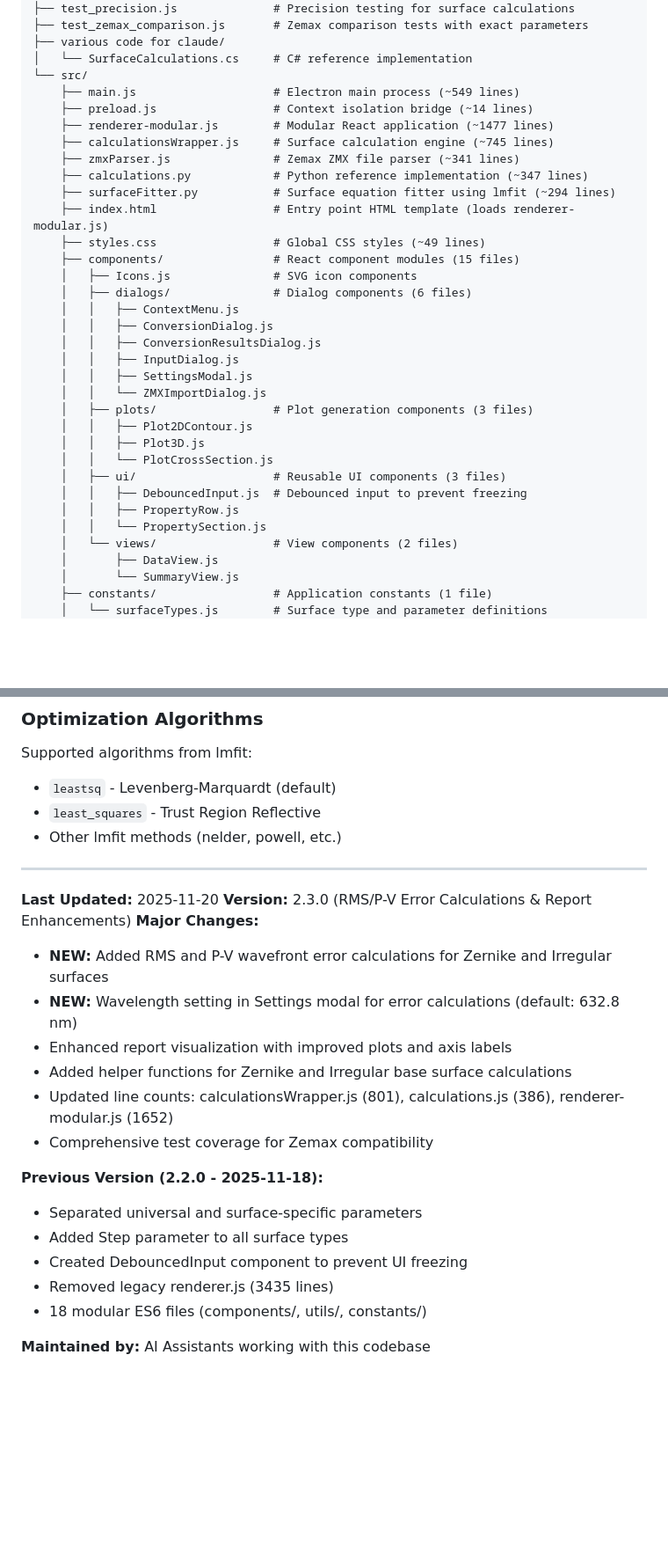
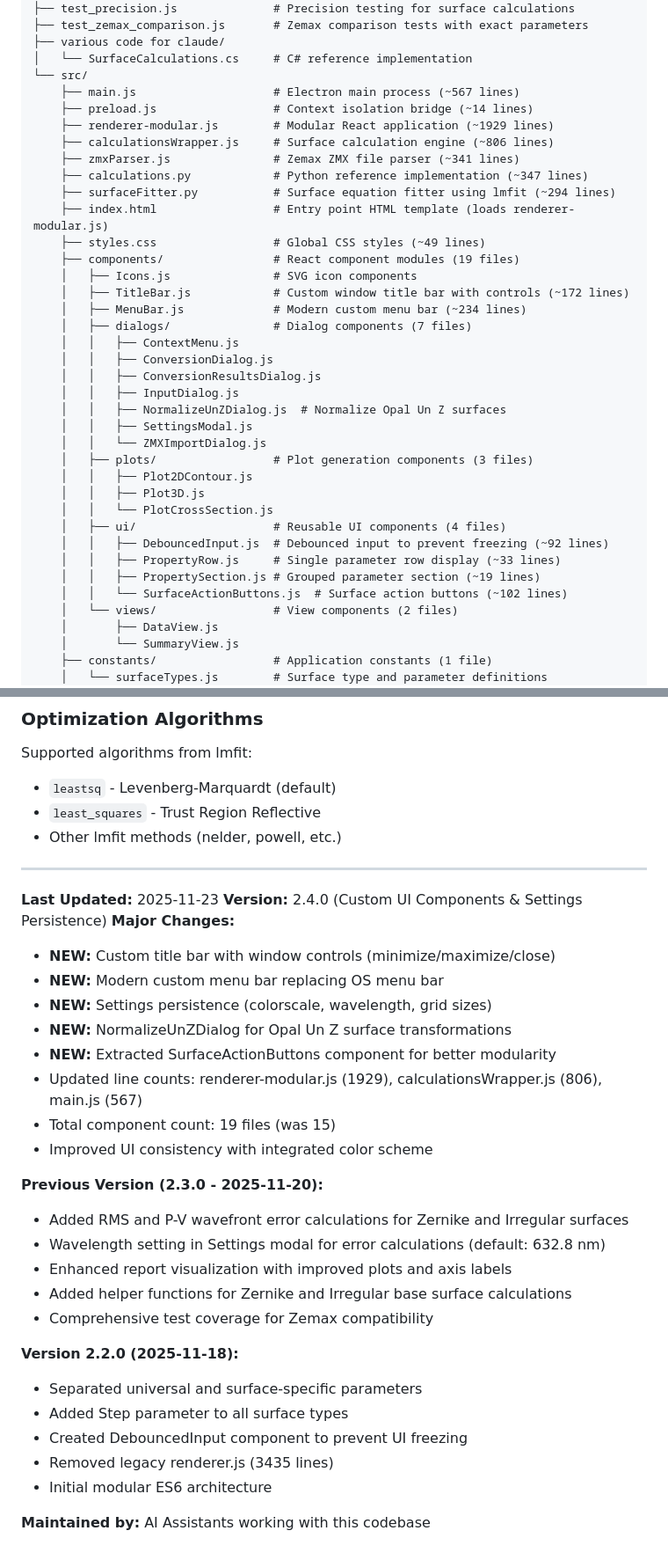
Before and after one commit to JagermeisterLover/SurfaceExpert, a Markdown page: CLAUDE.md, 2 parts joined by grey strips. Shown at 88% size. Rendered like a GitHub page; blank space fills up the shorter version.

```diff
--- a/CLAUDE.md
+++ b/CLAUDE.md
@@ -29,32 +29,36 @@ SurfaceExpert/
 ├── various code for claude/
 │   └── SurfaceCalculations.cs     # C# reference implementation
 └── src/
-    ├── main.js                    # Electron main process (~549 lines)
+    ├── main.js                    # Electron main process (~567 lines)
     ├── preload.js                 # Context isolation bridge (~14 lines)
-    ├── renderer-modular.js        # Modular React application (~1477 lines)
-    ├── calculationsWrapper.js     # Surface calculation engine (~745 lines)
+    ├── renderer-modular.js        # Modular React application (~1929 lines)
+    ├── calculationsWrapper.js     # Surface calculation engine (~806 lines)
     ├── zmxParser.js               # Zemax ZMX file parser (~341 lines)
     ├── calculations.py            # Python reference implementation (~347 lines)
     ├── surfaceFitter.py           # Surface equation fitter using lmfit (~294 lines)
     ├── index.html                 # Entry point HTML template (loads renderer-modular.js)
     ├── styles.css                 # Global CSS styles (~49 lines)
-    ├── components/                # React component modules (15 files)
+    ├── components/                # React component modules (19 files)
     │   ├── Icons.js               # SVG icon components
-    │   ├── dialogs/               # Dialog components (6 files)
+    │   ├── TitleBar.js            # Custom window title bar with controls (~172 lines)
+    │   ├── MenuBar.js             # Modern custom menu bar (~234 lines)
+    │   ├── dialogs/               # Dialog components (7 files)
     │   │   ├── ContextMenu.js
     │   │   ├── ConversionDialog.js
     │   │   ├── ConversionResultsDialog.js
     │   │   ├── InputDialog.js
+    │   │   ├── NormalizeUnZDialog.js  # Normalize Opal Un Z surfaces
     │   │   ├── SettingsModal.js
     │   │   └── ZMXImportDialog.js
     │   ├── plots/                 # Plot generation components (3 files)
     │   │   ├── Plot2DContour.js
     │   │   ├── Plot3D.js
     │   │   └── PlotCrossSection.js
-    │   ├── ui/                    # Reusable UI components (3 files)
-    │   │   ├── DebouncedInput.js  # Debounced input to prevent freezing
-    │   │   ├── PropertyRow.js
-    │   │   └── PropertySection.js
+    │   ├── ui/                    # Reusable UI components (4 files)
+    │   │   ├── DebouncedInput.js  # Debounced input to prevent freezing (~92 lines)
+    │   │   ├── PropertyRow.js     # Single parameter row display (~33 lines)
+    │   │   ├── PropertySection.js # Grouped parameter section (~19 lines)
+    │   │   └── SurfaceActionButtons.js  # Surface action buttons (~102 lines)
     │   └── views/                 # View components (2 files)
     │       ├── DataView.js
     │       └── SummaryView.js
@@ -1029,21 +1077,30 @@ Supported algorithms from lmfit:
 
 ---
 
-**Last Updated:** 2025-11-20
-**Version:** 2.3.0 (RMS/P-V Error Calculations & Report Enhancements)
+**Last Updated:** 2025-11-23
+**Version:** 2.4.0 (Custom UI Components & Settings Persistence)
 **Major Changes:**
-- **NEW:** Added RMS and P-V wavefront error calculations for Zernike and Irregular surfaces
-- **NEW:** Wavelength setting in Settings modal for error calculations (default: 632.8 nm)
+- **NEW:** Custom title bar with window controls (minimize/maximize/close)
+- **NEW:** Modern custom menu bar replacing OS menu bar
+- **NEW:** Settings persistence (colorscale, wavelength, grid sizes)
+- **NEW:** NormalizeUnZDialog for Opal Un Z surface transformations
+- **NEW:** Extracted SurfaceActionButtons component for better modularity
+- Updated line counts: renderer-modular.js (1929), calculationsWrapper.js (806), main.js (567)
+- Total component count: 19 files (was 15)
+- Improved UI consistency with integrated color scheme
+
+**Previous Version (2.3.0 - 2025-11-20):**
+- Added RMS and P-V wavefront error calculations for Zernike and Irregular surfaces
+- Wavelength setting in Settings modal for error calculations (default: 632.8 nm)
 - Enhanced report visualization with improved plots and axis labels
 - Added helper functions for Zernike and Irregular base surface calculations
-- Updated line counts: calculationsWrapper.js (801), calculations.js (386), renderer-modular.js (1652)
 - Comprehensive test coverage for Zemax compatibility
 
-**Previous Version (2.2.0 - 2025-11-18):**
+**Version 2.2.0 (2025-11-18):**
 - Separated universal and surface-specific parameters
 - Added Step parameter to all surface types
 - Created DebouncedInput component to prevent UI freezing
 - Removed legacy renderer.js (3435 lines)
-- 18 modular ES6 files (components/, utils/, constants/)
+- Initial modular ES6 architecture
 
 **Maintained by:** AI Assistants working with this codebase
```
Also changed, not shown: other parts of CLAUDE.md (+58 -14 lines).
